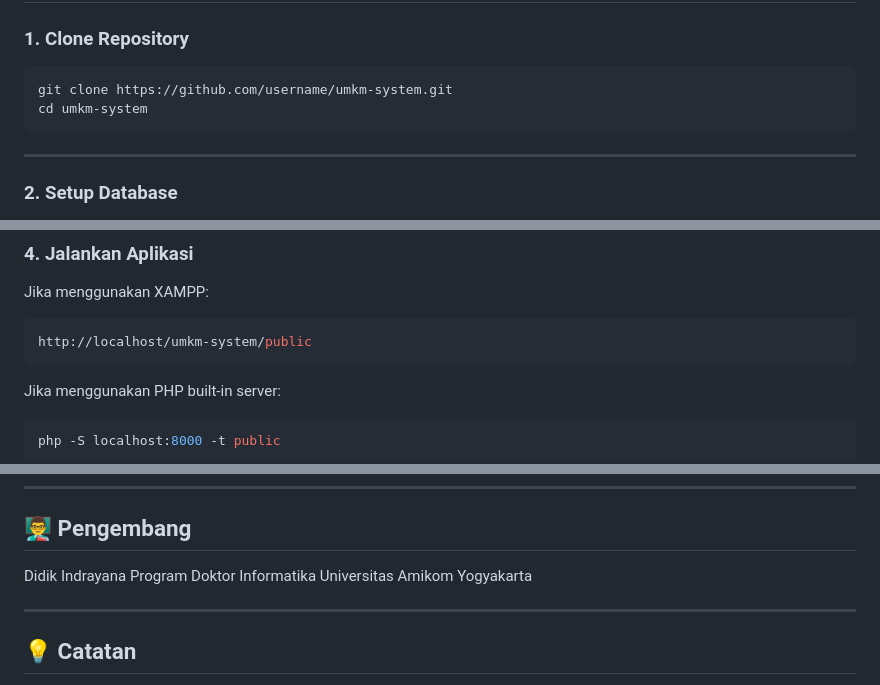
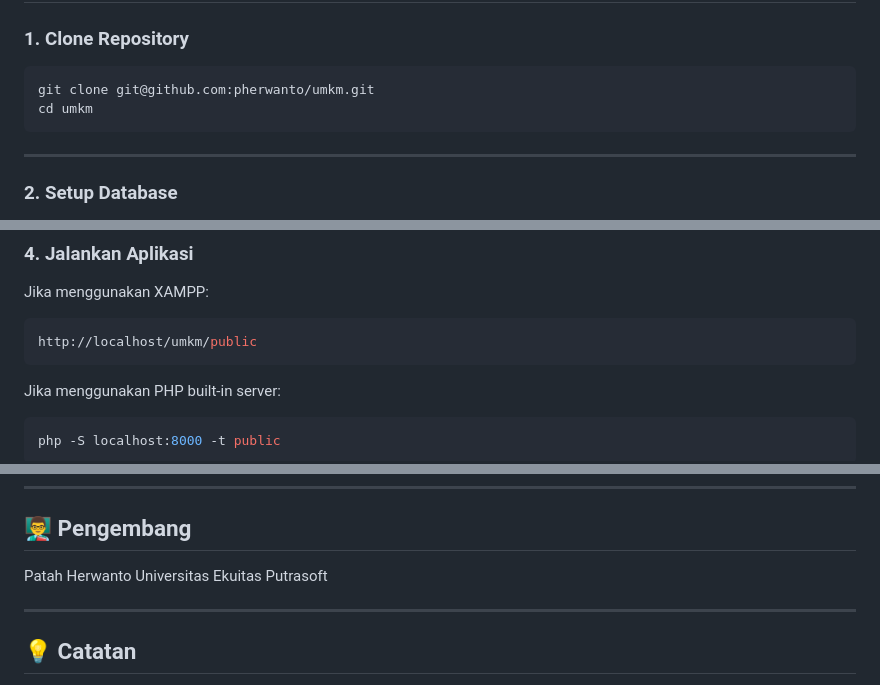
Before and after one commit to pherwanto/umkm, a Markdown page: README.md, 3 parts joined by grey strips. Drawn GitHub-style.

Commit message:
Inisialisasi Project

````diff
--- a/README.md
+++ b/README.md
@@ -99,8 +99,8 @@ Sistem ini dikembangkan dalam rangka **pengabdian kepada masyarakat** untuk mend
 ### 1. Clone Repository
 
 ```bash
-git clone https://github.com/username/umkm-system.git
-cd umkm-system
+git clone git@github.com:pherwanto/umkm.git
+cd umkm
 ```
 
 ---
@@ -147,7 +147,7 @@ return [
 Jika menggunakan XAMPP:
 
 ```bash
-http://localhost/umkm-system/public
+http://localhost/umkm/public
 ```
 
 Jika menggunakan PHP built-in server:
@@ -284,9 +284,9 @@ Project ini dibuat untuk keperluan:
 
 ## 👨‍🏫 Pengembang
 
-Didik Indrayana
-Program Doktor Informatika
-Universitas Amikom Yogyakarta
+Patah Herwanto
+Universitas Ekuitas
+Putrasoft
 
 ---
 
````
